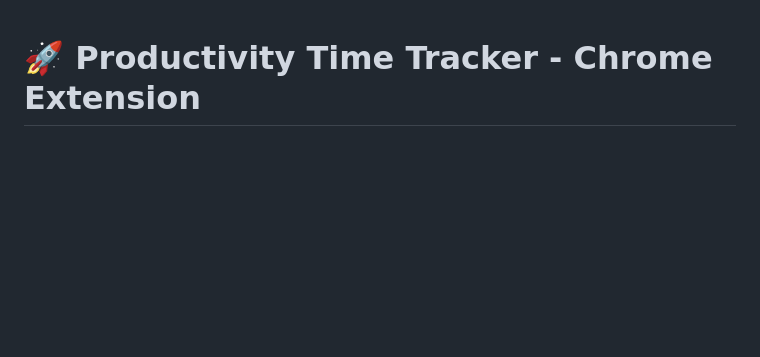
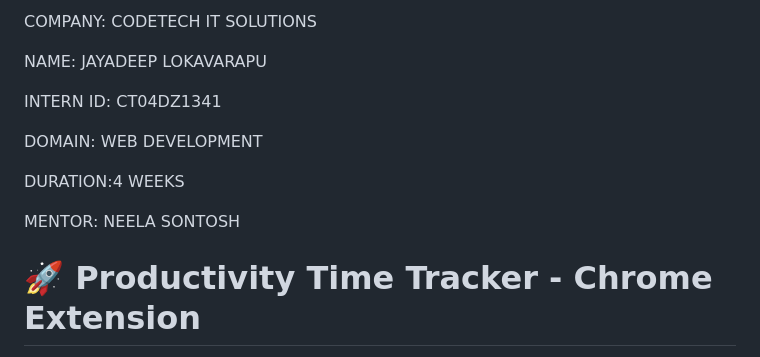
Before and after one commit to jayadeep-hi/-productivity-tracker-pro, a Markdown page: README.md, the part around the change. Rendered like a GitHub page; blank space fills up the shorter version.

```diff
--- a/README.md
+++ b/README.md
@@ -1,3 +1,15 @@
+COMPANY: CODETECH IT SOLUTIONS
+
+NAME: JAYADEEP LOKAVARAPU
+
+INTERN ID: CT04DZ1341
+
+DOMAIN: WEB DEVELOPMENT
+
+DURATION:4 WEEKS
+
+MENTOR: NEELA SONTOSH
+
 # 🚀 Productivity Time Tracker - Chrome Extension
 
 A powerful Chrome extension that tracks time spent on different websites and provides comprehensive productivity analytics to help you optimize your online time usage.
```
